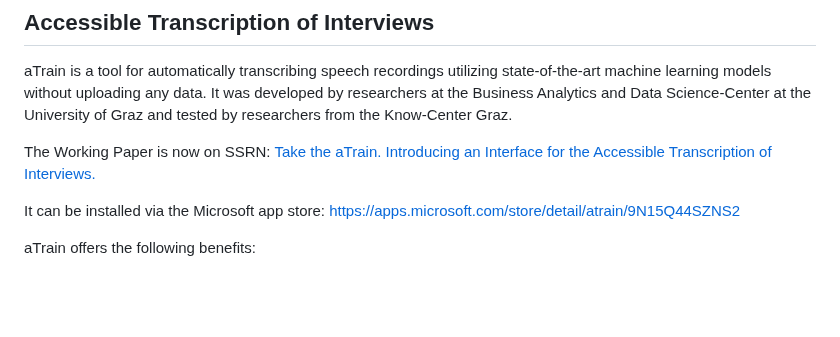
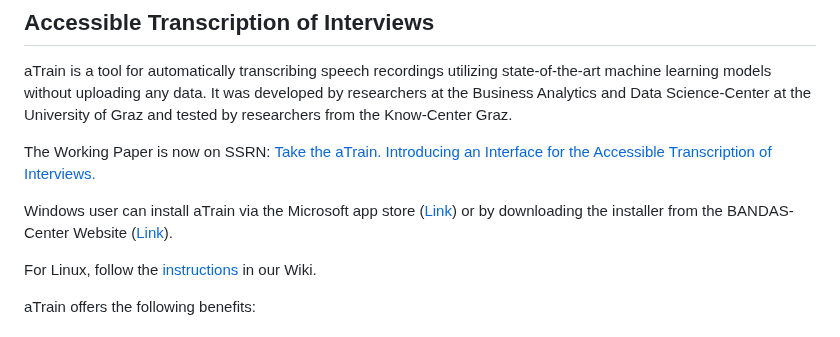
Before and after one commit to JuergenFleiss/aTrain, a Markdown page: README.md, the part around the change. GitHub-like rendering; blank space fills up the shorter version.

Commit message:
Update README.md
Add Link to Installer Download on BANDAS Website.

```diff
--- a/README.md
+++ b/README.md
@@ -5,7 +5,9 @@ aTrain is a tool for automatically transcribing speech recordings utilizing stat
 
 The Working Paper is now on SSRN: [Take the aTrain. Introducing an Interface for the Accessible Transcription of Interviews.](https://papers.ssrn.com/sol3/papers.cfm?abstract_id=4594103)
 
-It can be installed via the Microsoft app store: https://apps.microsoft.com/store/detail/atrain/9N15Q44SZNS2
+Windows user can install aTrain via the Microsoft app store ([Link](https://apps.microsoft.com/store/detail/atrain/9N15Q44SZNS2)) or by downloading the installer from the BANDAS-Center Website ([Link](https://business-analytics.uni-graz.at/de/forschen/atrain/download/)).
+
+For Linux, follow the [instructions](https://github.com/BANDAS-Center/aTrain/wiki/Linux-Support-(in-progress)) in our Wiki.
 
 aTrain offers the following benefits:
 \
```
